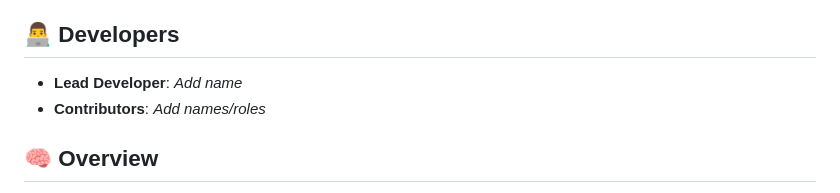
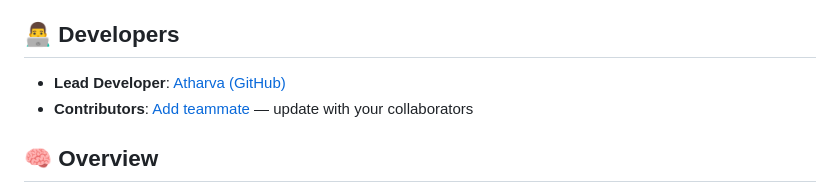
Before and after one commit to Atharva654035/Mini_Project, a Markdown page: README.md, the part around the change. Rendered like a GitHub page.

```diff
--- a/README.md
+++ b/README.md
@@ -3,8 +3,8 @@
 > 🎯 A secure, student-friendly complaint management portal built with Django, empowering institutions to receive, track, and resolve issues transparently.
 
 ## 👨‍💻 Developers
-- **Lead Developer**: _Add name_
-- **Contributors**: _Add names/roles_
+- **Lead Developer**: [Atharva (GitHub)](https://github.com/Atharva654035)
+- **Contributors**: [Add teammate](https://github.com/username) — update with your collaborators
 
 ## 🧠 Overview
 `MiniProject/` orchestrates a full-stack workflow where students raise complaints, admins triage and resolve them, and both parties stay informed through in-app statuses and email alerts (`Home/views.py`, `Home/models.py`). Sensitive complaint content is encrypted at rest via the custom fields in `Home/encryption.py`, ensuring privacy even on shared infrastructure.
```
